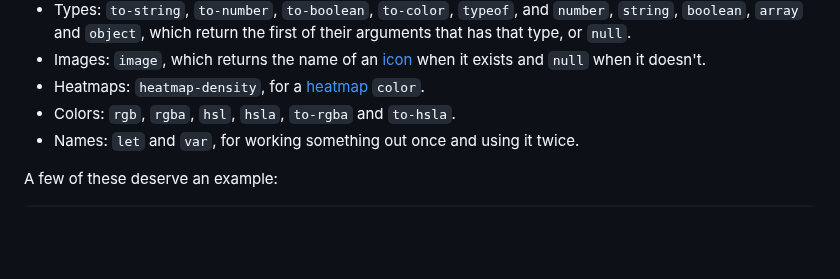
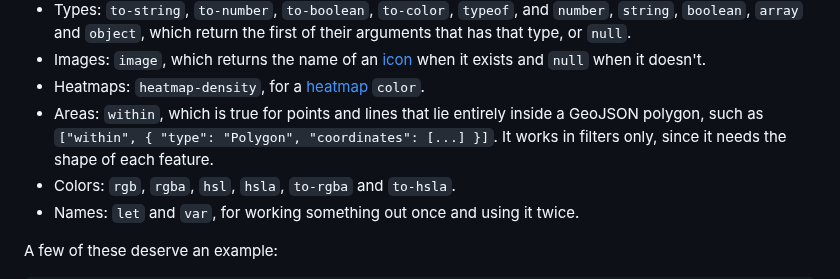
Before and after one commit to grangedevgroup-code/mapkern-gl-js, a Markdown page: docs/style.md, the part around the change. Drawn GitHub-style; blank space fills up the shorter version.

```diff
--- a/docs/style.md
+++ b/docs/style.md
@@ -348,6 +348,7 @@ Here's what else is available:
 - Types: `to-string`, `to-number`, `to-boolean`, `to-color`, `typeof`, and `number`, `string`, `boolean`, `array` and `object`, which return the first of their arguments that has that type, or `null`.
 - Images: `image`, which returns the name of an [icon](#icons) when it exists and `null` when it doesn't.
 - Heatmaps: `heatmap-density`, for a [heatmap](#heatmap) `color`.
+- Areas: `within`, which is true for points and lines that lie entirely inside a GeoJSON polygon, such as `["within", { "type": "Polygon", "coordinates": [...] }]`. It works in filters only, since it needs the shape of each feature.
 - Colors: `rgb`, `rgba`, `hsl`, `hsla`, `to-rgba` and `to-hsla`.
 - Names: `let` and `var`, for working something out once and using it twice.
 
```
